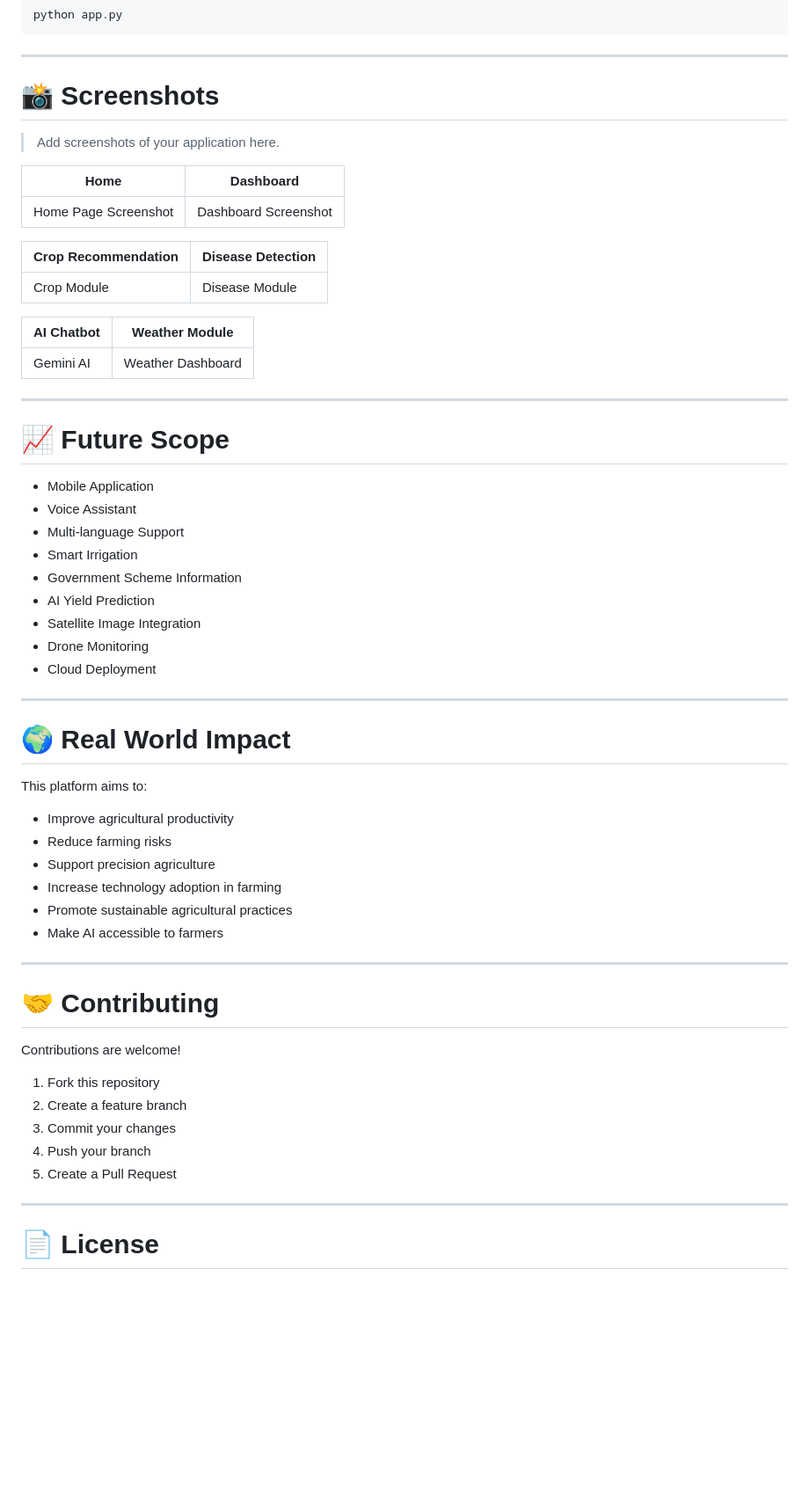
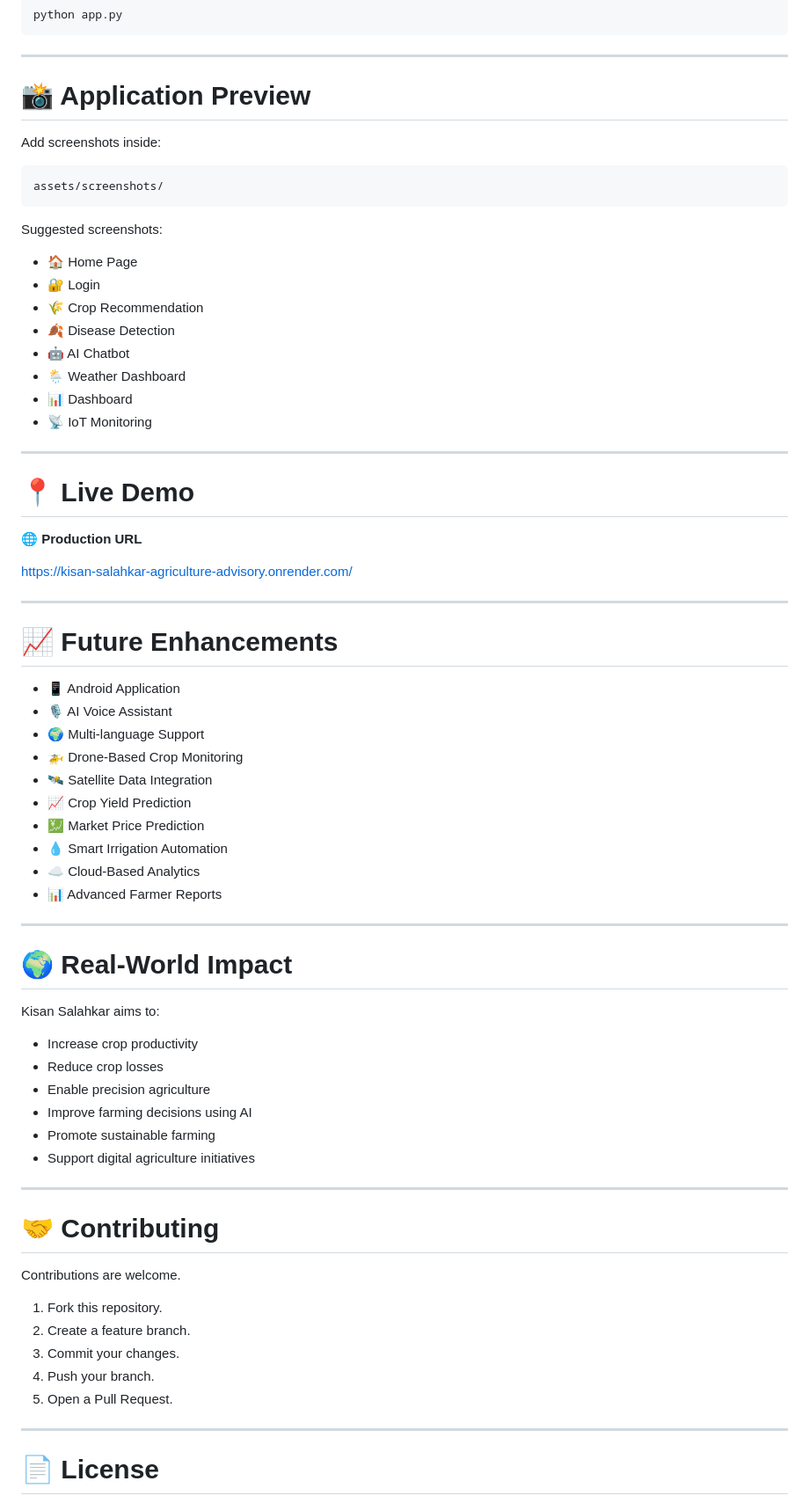
Before and after one commit to mahakyadav13-code/kisan-Salahkar-Agriculture-Advisory, a Markdown page: README.md, the part around one of its changes. Shown at 88% size. Drawn GitHub-style; blank space fills up the shorter version.

````diff
--- a/README.md
+++ b/README.md
@@ -291,60 +292,72 @@ python app.py
 
 ---
 
-# 📸 Screenshots
+# 📸 Application Preview
 
-> Add screenshots of your application here.
+Add screenshots inside:
 
-| Home | Dashboard |
-|------|-----------|
-| Home Page Screenshot | Dashboard Screenshot |
+```text
+assets/screenshots/
+```
 
-| Crop Recommendation | Disease Detection |
-|--------------------|-------------------|
-| Crop Module | Disease Module |
+Suggested screenshots:
 
-| AI Chatbot | Weather Module |
-|------------|----------------|
-| Gemini AI | Weather Dashboard |
+* 🏠 Home Page
+* 🔐 Login
+* 🌾 Crop Recommendation
+* 🍂 Disease Detection
+* 🤖 AI Chatbot
+* 🌦 Weather Dashboard
+* 📊 Dashboard
+* 📡 IoT Monitoring
 
 ---
 
-# 📈 Future Scope
+# 📍 Live Demo
 
-- Mobile Application
-- Voice Assistant
-- Multi-language Support
-- Smart Irrigation
-- Government Scheme Information
-- AI Yield Prediction
-- Satellite Image Integration
-- Drone Monitoring
-- Cloud Deployment
+🌐 **Production URL**
+
+https://kisan-salahkar-agriculture-advisory.onrender.com/
 
 ---
 
-# 🌍 Real World Impact
+# 📈 Future Enhancements
 
-This platform aims to:
+* 📱 Android Application
+* 🎙 AI Voice Assistant
+* 🌍 Multi-language Support
+* 🚁 Drone-Based Crop Monitoring
+* 🛰 Satellite Data Integration
+* 📈 Crop Yield Prediction
+* 💹 Market Price Prediction
+* 💧 Smart Irrigation Automation
+* ☁ Cloud-Based Analytics
+* 📊 Advanced Farmer Reports
 
-- Improve agricultural productivity
-- Reduce farming risks
-- Support precision agriculture
-- Increase technology adoption in farming
-- Promote sustainable agricultural practices
-- Make AI accessible to farmers
+---
+
+# 🌍 Real-World Impact
+
+Kisan Salahkar aims to:
+
+* Increase crop productivity
+* Reduce crop losses
+* Enable precision agriculture
+* Improve farming decisions using AI
+* Promote sustainable farming
+* Support digital agriculture initiatives
 
 ---
 
 # 🤝 Contributing
 
-Contributions are welcome!
+Contributions are welcome.
 
-1. Fork this repository
-2. Create a feature branch
-3. Commit your changes
-4. Push your branch
-5. Create a Pull Request
+1. Fork this repository.
+2. Create a feature branch.
+3. Commit your changes.
+4. Push your branch.
+5. Open a Pull Request.
 
 ---
 
````
Also changed, not shown: other parts of README.md (+110 -107 lines).
